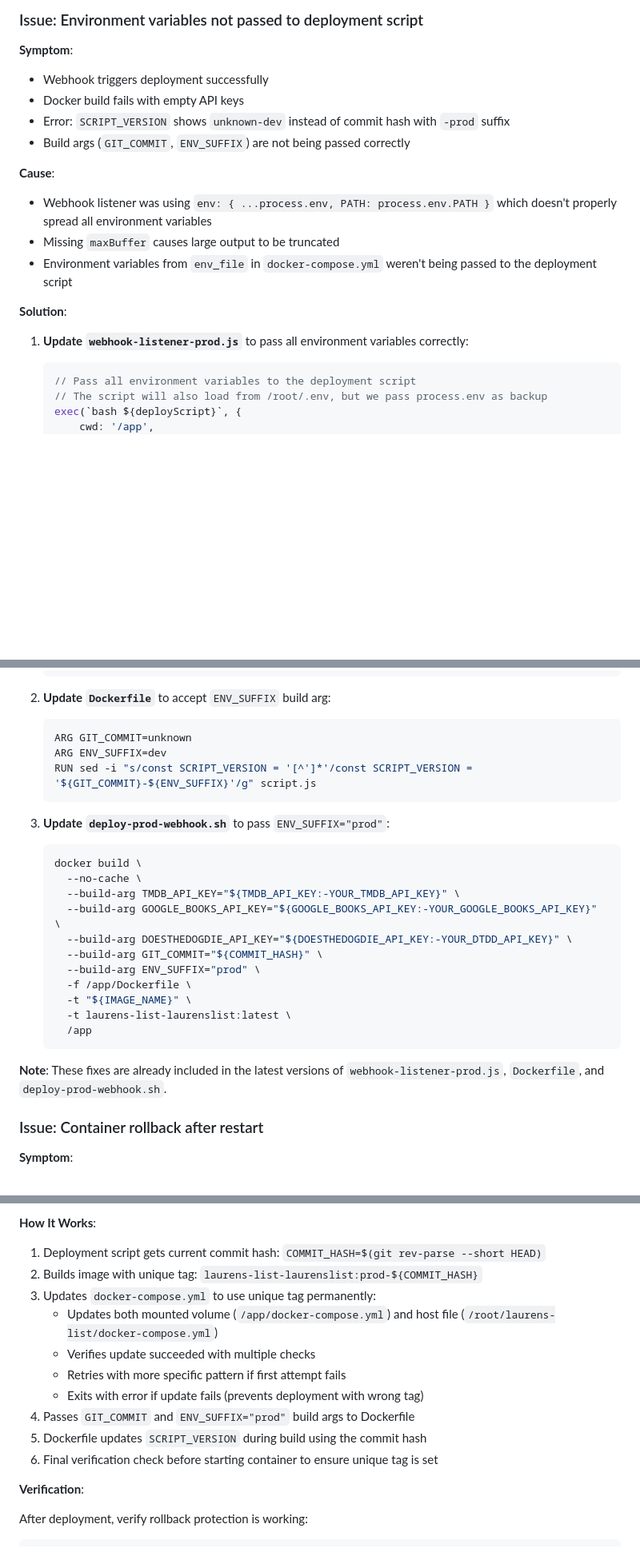
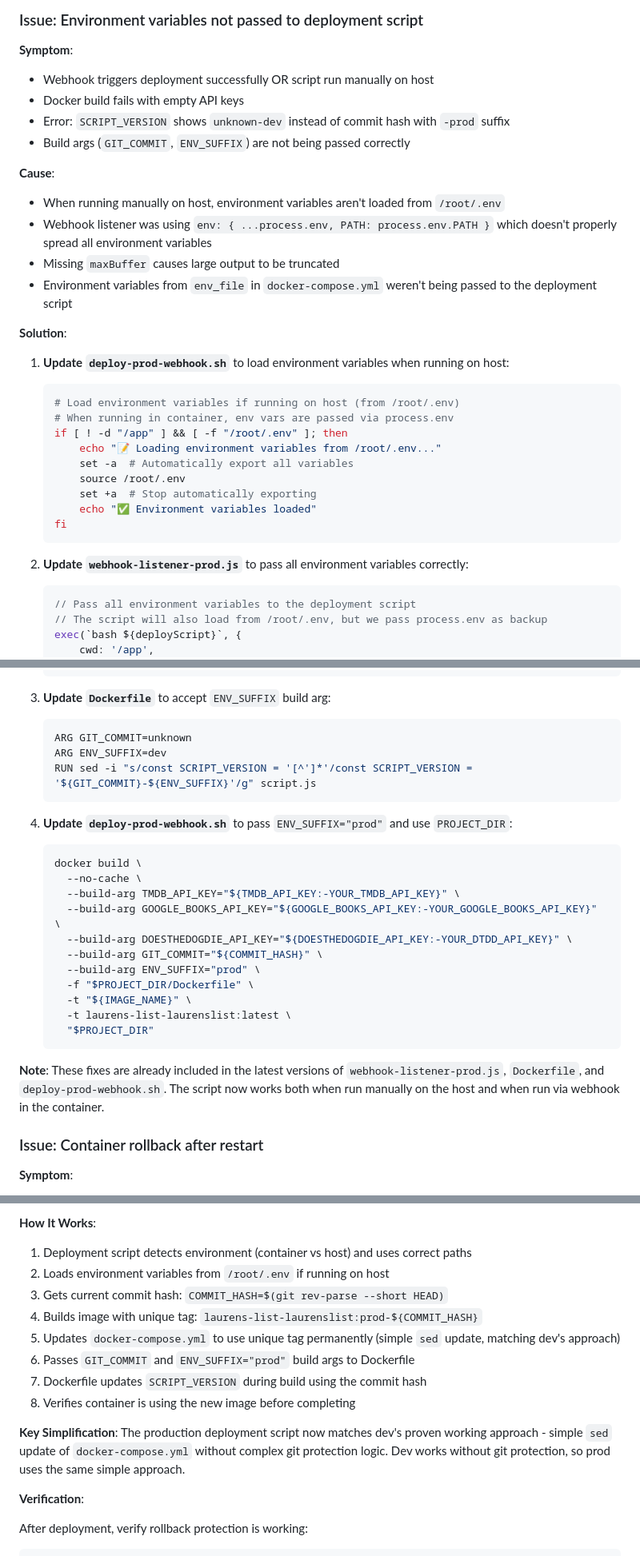
Before and after one commit to bekiindrewind/laurens-list, a Markdown page: PRODUCTION_WEBHOOK_SETUP.md, 3 parts joined by grey strips. Shown at 80% size. Rendered like a GitHub page; blank space fills up the shorter version.

````diff
--- a/PRODUCTION_WEBHOOK_SETUP.md
+++ b/PRODUCTION_WEBHOOK_SETUP.md
@@ -337,18 +337,32 @@ Container names follow format: `{project-name}-{service-name}-{number}`
 ### Issue: Environment variables not passed to deployment script
 
 **Symptom**:
-- Webhook triggers deployment successfully
+- Webhook triggers deployment successfully OR script run manually on host
 - Docker build fails with empty API keys
 - Error: `SCRIPT_VERSION` shows `unknown-dev` instead of commit hash with `-prod` suffix
 - Build args (`GIT_COMMIT`, `ENV_SUFFIX`) are not being passed correctly
 
 **Cause**:
+- When running manually on host, environment variables aren't loaded from `/root/.env`
 - Webhook listener was using `env: { ...process.env, PATH: process.env.PATH }` which doesn't properly spread all environment variables
 - Missing `maxBuffer` causes large output to be truncated
 - Environment variables from `env_file` in `docker-compose.yml` weren't being passed to the deployment script
 
 **Solution**:
-1. **Update `webhook-listener-prod.js`** to pass all environment variables correctly:
+1. **Update `deploy-prod-webhook.sh`** to load environment variables when running on host:
+   ```bash
+   # Load environment variables if running on host (from /root/.env)
+   # When running in container, env vars are passed via process.env
+   if [ ! -d "/app" ] && [ -f "/root/.env" ]; then
+       echo "📝 Loading environment variables from /root/.env..."
+       set -a  # Automatically export all variables
+       source /root/.env
+       set +a  # Stop automatically exporting
+       echo "✅ Environment variables loaded"
+   fi
+   ```
+
+2. **Update `webhook-listener-prod.js`** to pass all environment variables correctly:
    ```javascript
    // Pass all environment variables to the deployment script
    // The script will also load from /root/.env, but we pass process.env as backup
@@ -369,14 +383,14 @@ Container names follow format: `{project-name}-{service-name}-{number}`
    });
    ```
 
-2. **Update `Dockerfile`** to accept `ENV_SUFFIX` build arg:
+3. **Update `Dockerfile`** to accept `ENV_SUFFIX` build arg:
    ```dockerfile
    ARG GIT_COMMIT=unknown
    ARG ENV_SUFFIX=dev
    RUN sed -i "s/const SCRIPT_VERSION = '[^']*'/const SCRIPT_VERSION = '${GIT_COMMIT}-${ENV_SUFFIX}'/g" script.js
    ```
 
-3. **Update `deploy-prod-webhook.sh`** to pass `ENV_SUFFIX="prod"`:
+4. **Update `deploy-prod-webhook.sh`** to pass `ENV_SUFFIX="prod"` and use `PROJECT_DIR`:
    ```bash
    docker build \
      --no-cache \
@@ -385,13 +399,13 @@ Container names follow format: `{project-name}-{service-name}-{number}`
      --build-arg DOESTHEDOGDIE_API_KEY="${DOESTHEDOGDIE_API_KEY:-YOUR_DTDD_API_KEY}" \
      --build-arg GIT_COMMIT="${COMMIT_HASH}" \
      --build-arg ENV_SUFFIX="prod" \
-     -f /app/Dockerfile \
+     -f "$PROJECT_DIR/Dockerfile" \
      -t "${IMAGE_NAME}" \
      -t laurens-list-laurenslist:latest \
-     /app
+     "$PROJECT_DIR"
    ```
 
-**Note**: These fixes are already included in the latest versions of `webhook-listener-prod.js`, `Dockerfile`, and `deploy-prod-webhook.sh`.
+**Note**: These fixes are already included in the latest versions of `webhook-listener-prod.js`, `Dockerfile`, and `deploy-prod-webhook.sh`. The script now works both when run manually on the host and when run via webhook in the container.
 
 ### Issue: Container rollback after restart
 
@@ -417,16 +431,16 @@ The deployment script now uses **unique image tags** (commit hash-based) instead
 
 **How It Works**:
 
-1. Deployment script gets current commit hash: `COMMIT_HASH=$(git rev-parse --short HEAD)`
-2. Builds image with unique tag: `laurens-list-laurenslist:prod-${COMMIT_HASH}`
-3. Updates `docker-compose.yml` to use unique tag permanently:
-   - Updates both mounted volume (`/app/docker-compose.yml`) and host file (`/root/laurens-list/docker-compose.yml`)
-   - Verifies update succeeded with multiple checks
-   - Retries with more specific pattern if first attempt fails
-   - Exits with error if update fails (prevents deployment with wrong tag)
-4. Passes `GIT_COMMIT` and `ENV_SUFFIX="prod"` build args to Dockerfile
-5. Dockerfile updates `SCRIPT_VERSION` during build using the commit hash
-6. Final verification check before starting container to ensure unique tag is set
+1. Deployment script detects environment (container vs host) and uses correct paths
+2. Loads environment variables from `/root/.env` if running on host
+3. Gets current commit hash: `COMMIT_HASH=$(git rev-parse --short HEAD)`
+4. Builds image with unique tag: `laurens-list-laurenslist:prod-${COMMIT_HASH}`
+5. Updates `docker-compose.yml` to use unique tag permanently (simple `sed` update, matching dev's approach)
+6. Passes `GIT_COMMIT` and `ENV_SUFFIX="prod"` build args to Dockerfile
+7. Dockerfile updates `SCRIPT_VERSION` during build using the commit hash
+8. Verifies container is using the new image before completing
+
+**Key Simplification**: The production deployment script now matches dev's proven working approach - simple `sed` update of `docker-compose.yml` without complex git protection logic. Dev works without git protection, so prod uses the same simple approach.
 
 **Verification**:
 
````
Also changed, not shown: other parts of PRODUCTION_WEBHOOK_SETUP.md (+11 -11 lines), ARCHITECTURE.md (+7 -6 lines), WEBHOOK_SETUP_INSTRUCTIONS.md (+4 -4 lines).
